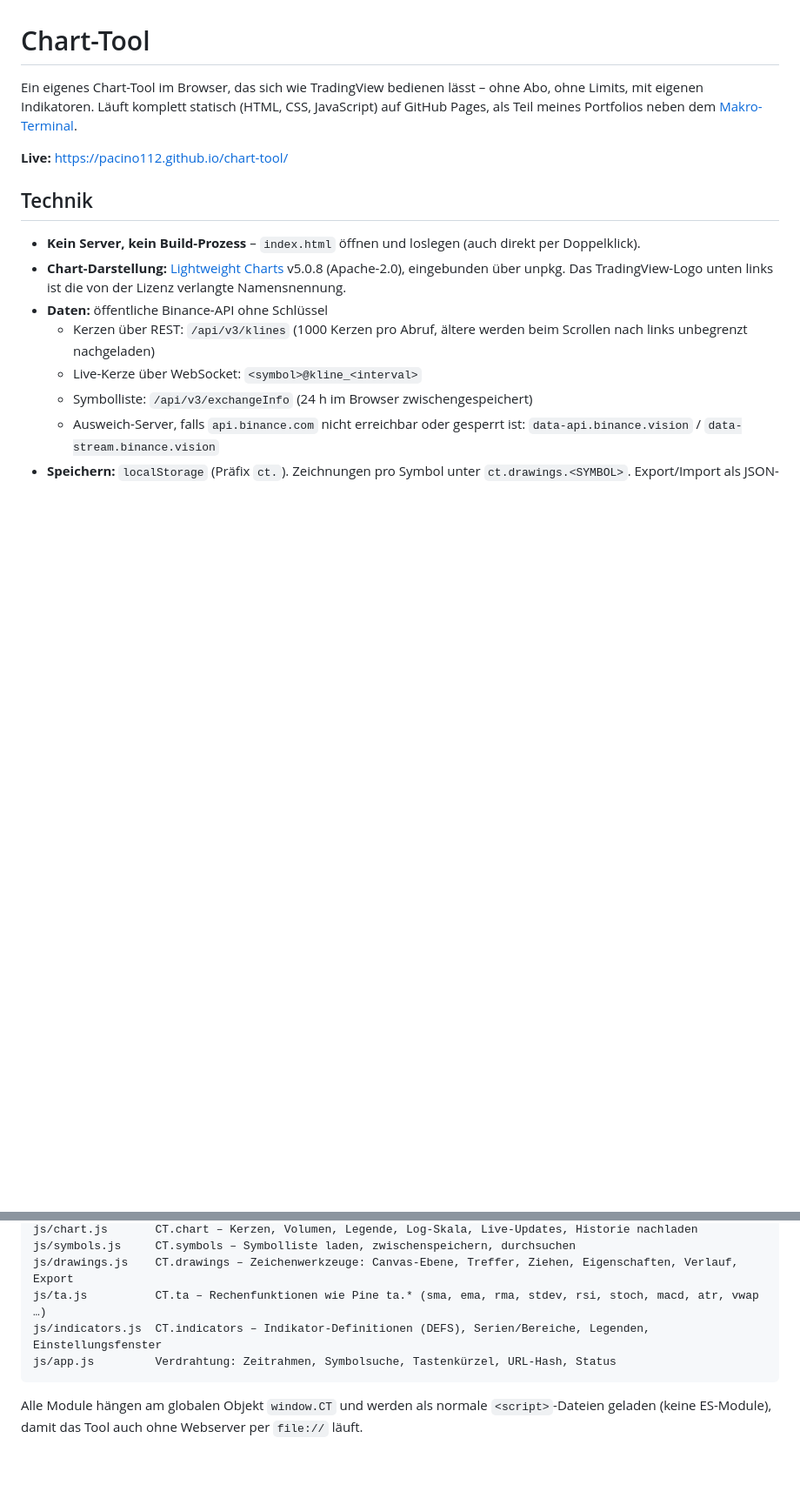
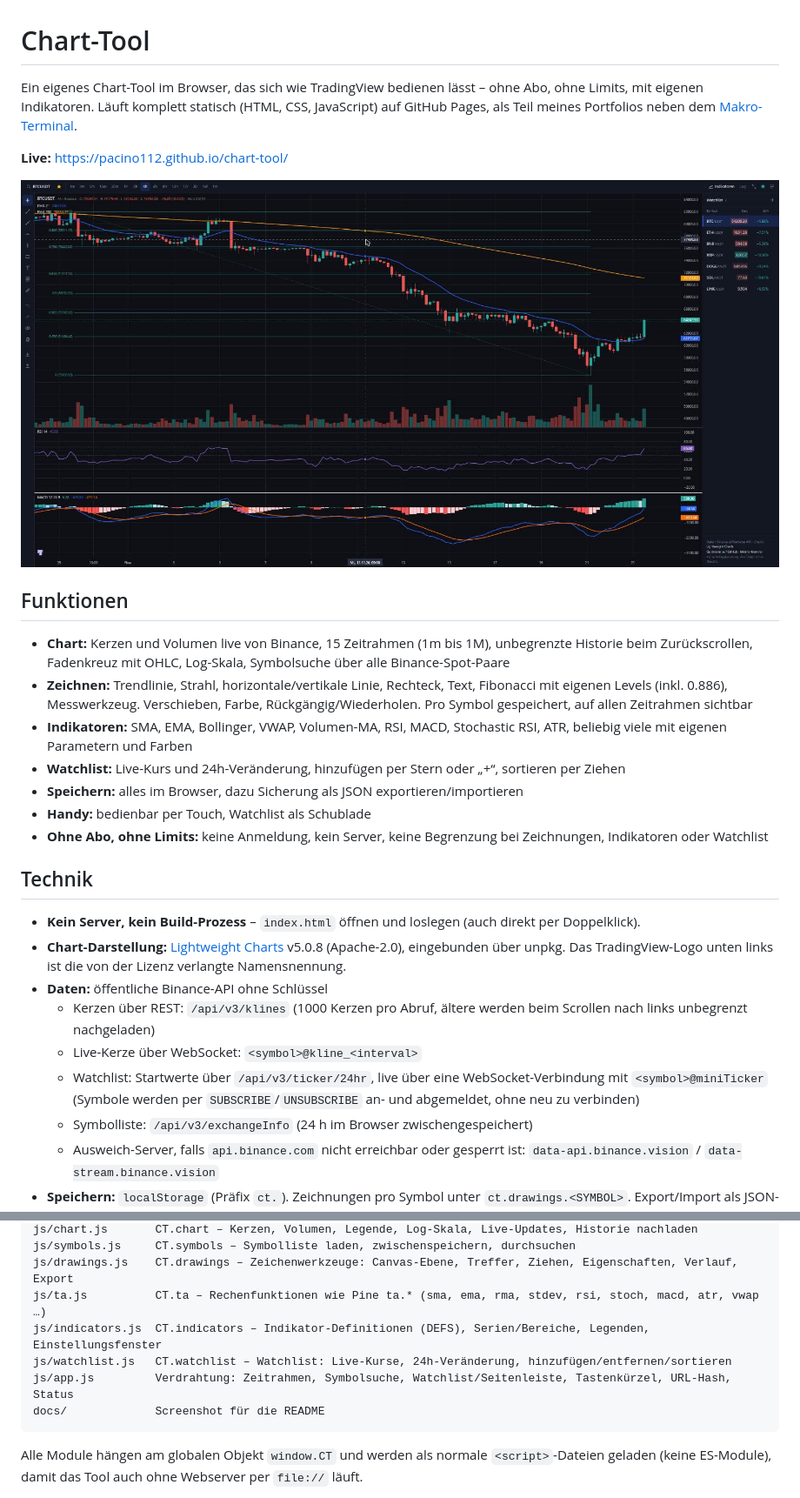
Before and after one commit to pacino112/chart-tool, a Markdown page: README.md, 2 parts joined by grey strips. Shown at 87% size. GitHub-like rendering; pictures changed too: docs/screenshot.jpg (added); blank space fills up the shorter version.

````diff
--- a/README.md
+++ b/README.md
@@ -5,6 +5,21 @@ Läuft komplett statisch (HTML, CSS, JavaScript) auf GitHub Pages, als Teil mein
 [Makro-Terminal](https://github.com/pacino112/makro-terminal).
 
 **Live:** https://pacino112.github.io/chart-tool/
+
+![Chart-Tool: BTCUSDT 4h mit EMA 21/200, Fibonacci, RSI, MACD und Watchlist](docs/screenshot.jpg)
+
+## Funktionen
+
+- **Chart:** Kerzen und Volumen live von Binance, 15 Zeitrahmen (1m bis 1M), unbegrenzte Historie beim
+  Zurückscrollen, Fadenkreuz mit OHLC, Log-Skala, Symbolsuche über alle Binance-Spot-Paare
+- **Zeichnen:** Trendlinie, Strahl, horizontale/vertikale Linie, Rechteck, Text, Fibonacci mit eigenen Levels
+  (inkl. 0.886), Messwerkzeug. Verschieben, Farbe, Rückgängig/Wiederholen. Pro Symbol gespeichert, auf allen Zeitrahmen sichtbar
+- **Indikatoren:** SMA, EMA, Bollinger, VWAP, Volumen-MA, RSI, MACD, Stochastic RSI, ATR, beliebig viele
+  mit eigenen Parametern und Farben
+- **Watchlist:** Live-Kurs und 24h-Veränderung, hinzufügen per Stern oder „+“, sortieren per Ziehen
+- **Speichern:** alles im Browser, dazu Sicherung als JSON exportieren/importieren
+- **Handy:** bedienbar per Touch, Watchlist als Schublade
+- **Ohne Abo, ohne Limits:** keine Anmeldung, kein Server, keine Begrenzung bei Zeichnungen, Indikatoren oder Watchlist
 
 ## Technik
 
@@ -14,6 +29,8 @@ Läuft komplett statisch (HTML, CSS, JavaScript) auf GitHub Pages, als Teil mein
 - **Daten:** öffentliche Binance-API ohne Schlüssel
   - Kerzen über REST: `/api/v3/klines` (1000 Kerzen pro Abruf, ältere werden beim Scrollen nach links unbegrenzt nachgeladen)
   - Live-Kerze über WebSocket: `<symbol>@kline_<interval>`
+  - Watchlist: Startwerte über `/api/v3/ticker/24hr`, live über eine WebSocket-Verbindung mit `<symbol>@miniTicker`
+    (Symbole werden per `SUBSCRIBE`/`UNSUBSCRIBE` an- und abgemeldet, ohne neu zu verbinden)
   - Symbolliste: `/api/v3/exchangeInfo` (24 h im Browser zwischengespeichert)
   - Ausweich-Server, falls `api.binance.com` nicht erreichbar oder gesperrt ist: `data-api.binance.vision` / `data-stream.binance.vision`
 - **Speichern:** `localStorage` (Präfix `ct.`). Zeichnungen pro Symbol unter `ct.drawings.<SYMBOL>`.
@@ -32,7 +49,9 @@ js/symbols.js     CT.symbols – Symbolliste laden, zwischenspeichern, durchsuch
 js/drawings.js    CT.drawings – Zeichenwerkzeuge: Canvas-Ebene, Treffer, Ziehen, Eigenschaften, Verlauf, Export
 js/ta.js          CT.ta – Rechenfunktionen wie Pine ta.* (sma, ema, rma, stdev, rsi, stoch, macd, atr, vwap …)
 js/indicators.js  CT.indicators – Indikator-Definitionen (DEFS), Serien/Bereiche, Legenden, Einstellungsfenster
-js/app.js         Verdrahtung: Zeitrahmen, Symbolsuche, Tastenkürzel, URL-Hash, Status
+js/watchlist.js   CT.watchlist – Watchlist: Live-Kurse, 24h-Veränderung, hinzufügen/entfernen/sortieren
+js/app.js         Verdrahtung: Zeitrahmen, Symbolsuche, Watchlist/Seitenleiste, Tastenkürzel, URL-Hash, Status
+docs/             Screenshot für die README
 ```
 
 Alle Module hängen am globalen Objekt `window.CT` und werden als normale `<script>`-Dateien geladen
````
Also changed, not shown: other parts of README.md (+26 -5 lines), 6 other files.
